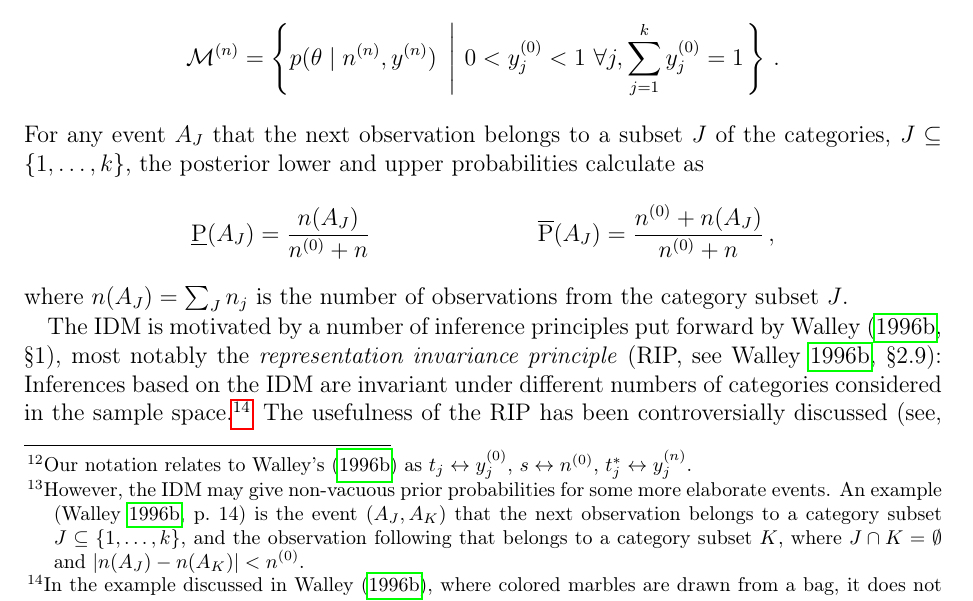
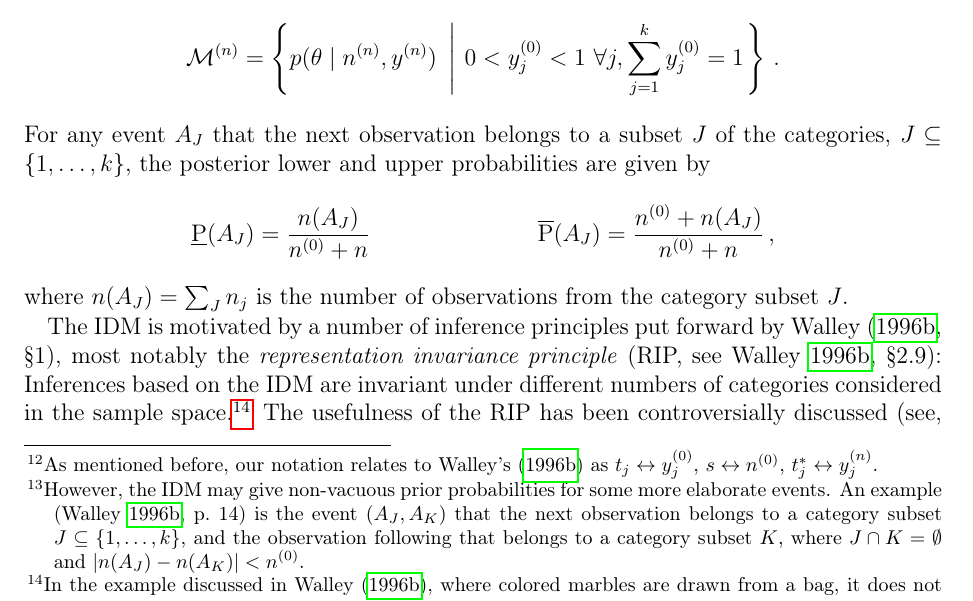
Before and after one commit to geeeero/diss, a LaTeX thesis (diss.tex, which reads setsofconjugatepriors.tex): part of page 80 of 200, cut so that both start at the same text. Compiled offline with pdfLaTeX.

Commit message:
diss: typos Frank in chapter 3.1

```diff
--- a/setsofconjugatepriors.tex
+++ b/setsofconjugatepriors.tex
@@ -399,7 +399,7 @@ with parameters $\nn$ and $\yn$ obtained by \eqref{eq:canonicalupdate},
 \MN &= \left\{ p(\theta \mid \nn, \yn) \ \left| \  0 < \yz_j < 1\ \forall j, \sum_{j=1}^k \yz_j = 1 \right. \right\} \,.
 \end{align*}
 For any event $A_J$ that the next observation belongs to a subset $J$ of the categories, $J \subseteq\{1, \ldots, k\}$,
-the posterior lower and upper probabilities calculate as
+the posterior lower and upper probabilities are given by
 \begin{align*}
 \Pl(A_J) &= \frac{n(A_J)}{\nz + n} &
 \Pu(A_J) &= \frac{\nz + n(A_J)}{\nz + n}\,,
```
Also changed, not shown: setsofconjugatepriors.tex (2 more changed lines).
